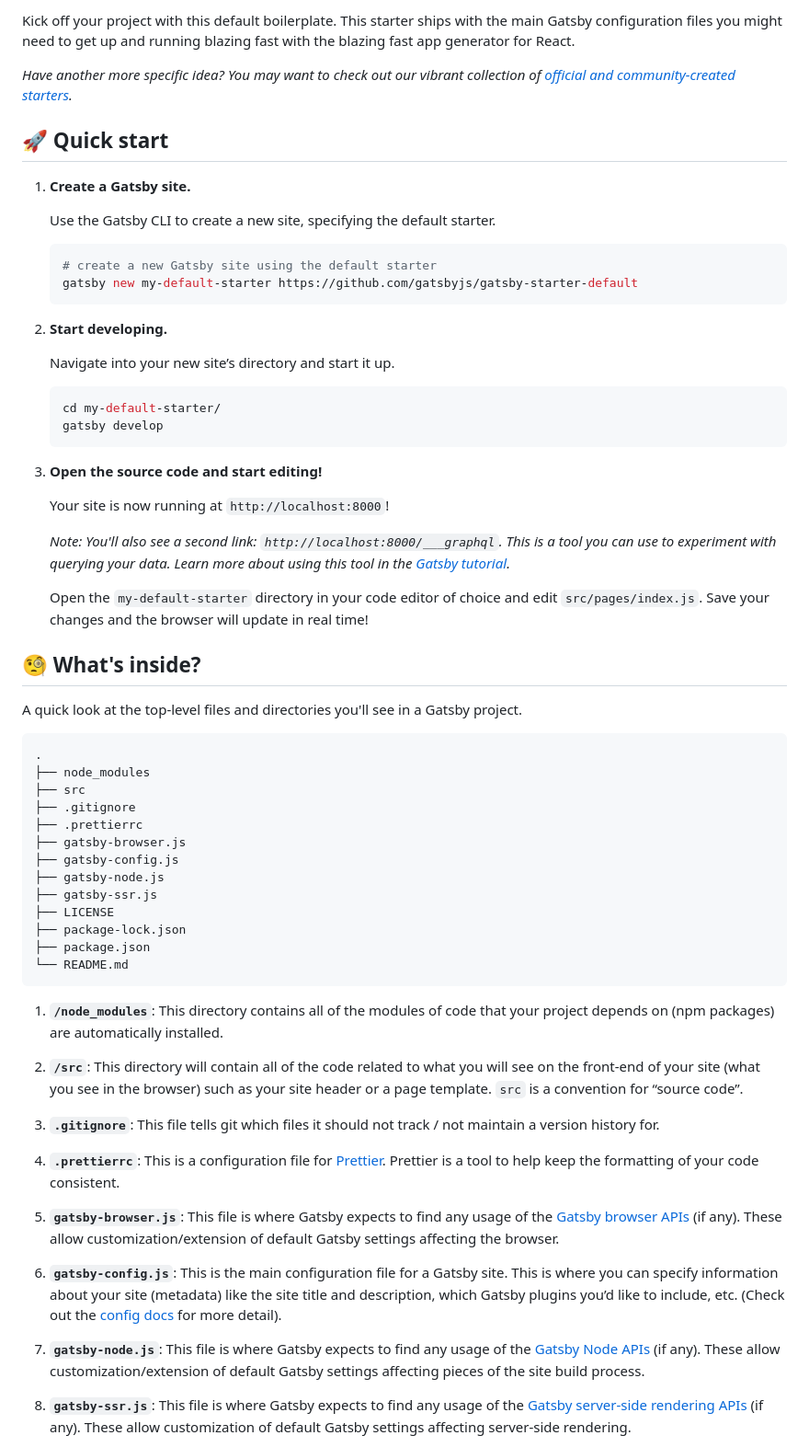
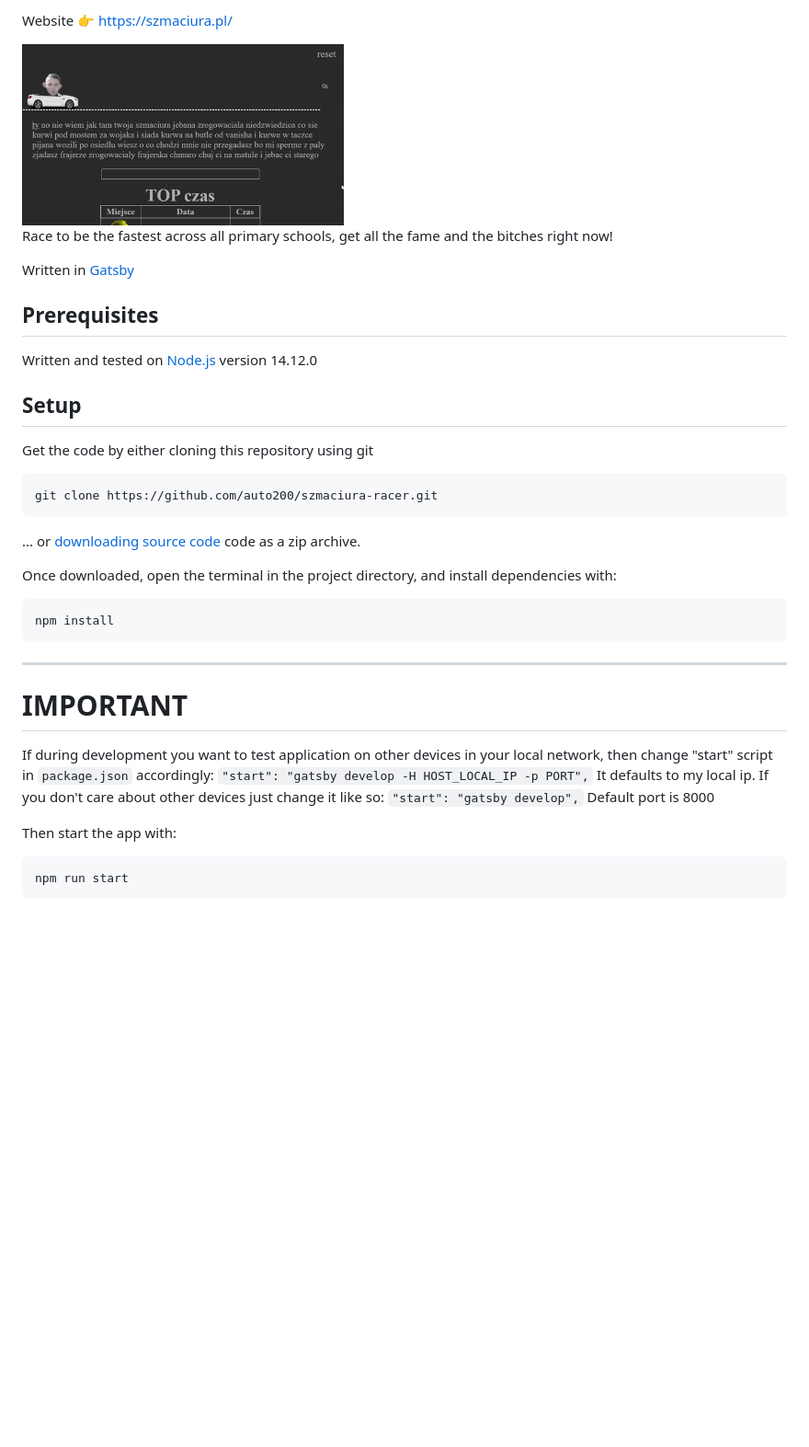
Before and after one commit to auto200/szmaciura-racer, a Markdown page: README.md, the part around the change printed below. Shown: that part at 92% size. Rendered like a GitHub page; pictures changed too: preview.gif (added); blank space fills up the shorter version.

````diff
--- a/README.md
+++ b/README.md
@@ -10,67 +2,46 @@
 
-Kick off your project with this default boilerplate. This starter ships with the main Gatsby configuration files you might need to get up and running blazing fast with the blazing fast app generator for React.
+Website 👉 https://szmaciura.pl/
 
-_Have another more specific idea? You may want to check out our vibrant collection of [official and community-created starters](https://www.gatsbyjs.org/docs/gatsby-starters/)._
+<img src="preview.gif" alt="preview" width="350px">
 
-## 🚀 Quick start
+Race to be the fastest across all primary schools, get all the fame and the bitches right now!
 
-1.  **Create a Gatsby site.**
+Written in [Gatsby](https://github.com/gatsbyjs/gatsby/)
 
-    Use the Gatsby CLI to create a new site, specifying the default starter.
+## Prerequisites
 
-    ```shell
-    # create a new Gatsby site using the default starter
-    gatsby new my-default-starter https://github.com/gatsbyjs/gatsby-starter-default
-    ```
+Written and tested on [Node.js](https://nodejs.org) version 14.12.0
 
-1.  **Start developing.**
+## Setup
 
-    Navigate into your new site’s directory and start it up.
+Get the code by either cloning this repository using git
 
-    ```shell
-    cd my-default-starter/
-    gatsby develop
-    ```
+```
+git clone https://github.com/auto200/szmaciura-racer.git
+```
 
-1.  **Open the source code and start editing!**
+... or [downloading source code](https://github.com/auto200/szmaciura-racer/archive/master.zip) code as a zip archive.
 
-    Your site is now running at `http://localhost:8000`!
+Once downloaded, open the terminal in the project directory, and install dependencies with:
 
-    _Note: You'll also see a second link: _`http://localhost:8000/___graphql`_. This is a tool you can use to experiment with querying your data. Learn more about using this tool in the [Gatsby tutorial](https://www.gatsbyjs.org/tutorial/part-five/#introducing-graphiql)._
+```
+npm install
+```
 
-    Open the `my-default-starter` directory in your code editor of choice and edit `src/pages/index.js`. Save your changes and the browser will update in real time!
+---
 
-## 🧐 What's inside?
+# IMPORTANT
 
-A quick look at the top-level files and directories you'll see in a Gatsby project.
+If during development you want to test application on other devices in your local network, then change "start" script in `package.json` accordingly:
+`"start": "gatsby develop -H HOST_LOCAL_IP -p PORT",`
+It defaults to my local ip.
+If you don't care about other devices just change it like so:
+`"start": "gatsby develop",`
+Default port is 8000
 
-    .
-    ├── node_modules
-    ├── src
-    ├── .gitignore
-    ├── .prettierrc
-    ├── gatsby-browser.js
-    ├── gatsby-config.js
-    ├── gatsby-node.js
-    ├── gatsby-ssr.js
-    ├── LICENSE
-    ├── package-lock.json
-    ├── package.json
-    └── README.md
+Then start the app with:
 
-1.  **`/node_modules`**: This directory contains all of the modules of code that your project depends on (npm packages) are automatically installed.
+```
+npm run start
+```
 
-2.  **`/src`**: This directory will contain all of the code related to what you will see on the front-end of your site (what you see in the browser) such as your site header or a page template. `src` is a convention for “source code”.
-
-3.  **`.gitignore`**: This file tells git which files it should not track / not maintain a version history for.
-
-4.  **`.prettierrc`**: This is a configuration file for [Prettier](https://prettier.io/). Prettier is a tool to help keep the formatting of your code consistent.
-
-5.  **`gatsby-browser.js`**: This file is where Gatsby expects to find any usage of the [Gatsby browser APIs](https://www.gatsbyjs.org/docs/browser-apis/) (if any). These allow customization/extension of default Gatsby settings affecting the browser.
-
-6.  **`gatsby-config.js`**: This is the main configuration file for a Gatsby site. This is where you can specify information about your site (metadata) like the site title and description, which Gatsby plugins you’d like to include, etc. (Check out the [config docs](https://www.gatsbyjs.org/docs/gatsby-config/) for more detail).
-
-7.  **`gatsby-node.js`**: This file is where Gatsby expects to find any usage of the [Gatsby Node APIs](https://www.gatsbyjs.org/docs/node-apis/) (if any). These allow customization/extension of default Gatsby settings affecting pieces of the site build process.
-
-8.  **`gatsby-ssr.js`**: This file is where Gatsby expects to find any usage of the [Gatsby server-side rendering APIs](https://www.gatsbyjs.org/docs/ssr-apis/) (if any). These allow customization of default Gatsby settings affecting server-side rendering.
-
````
Also changed, not shown: other parts of README.md (+2 -32 lines).
